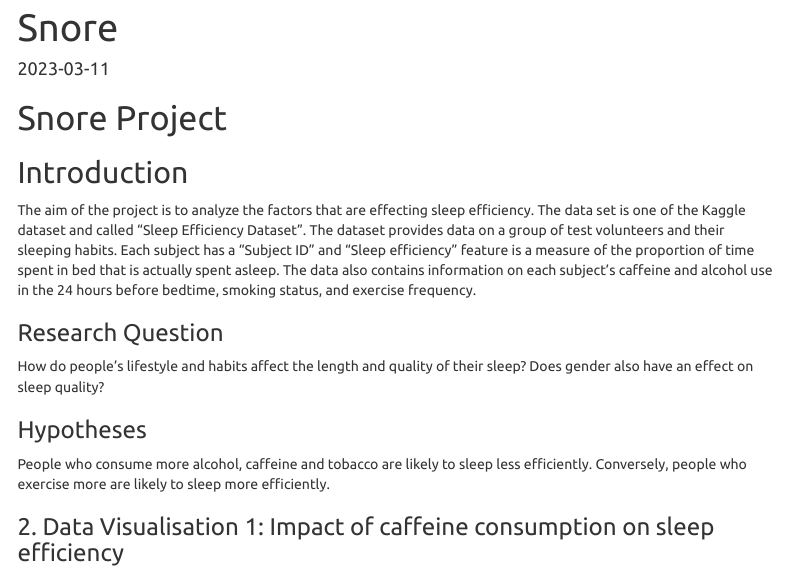
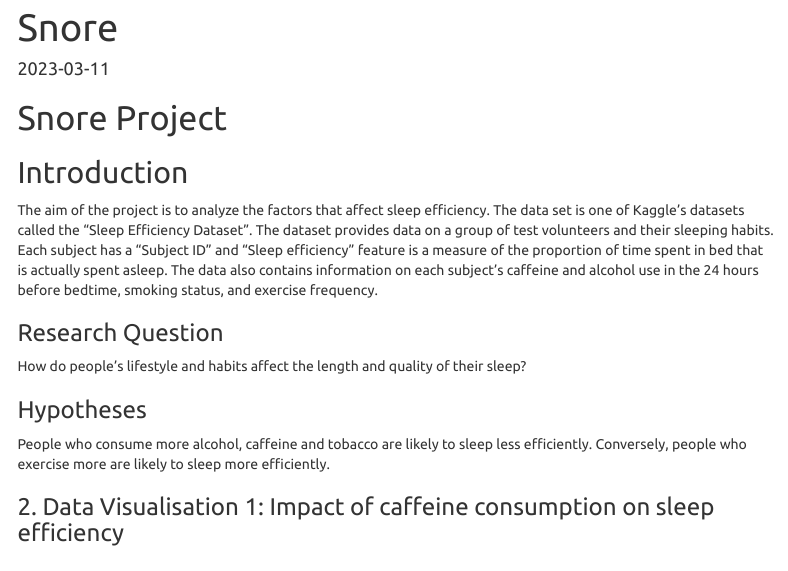
Before and after one commit to UniLuFS2020-ReplicationSeminar/Snore, an R Markdown document (Scripts/Snore Report.Rmd): the page in a window 1100 px wide, from its top. Rendered offline with R 4.5, knitr and Pandoc, with nearby package versions; some code elsewhere in the file could not run offline; menus at the side of the page are left out.

Commit message:
Minor corrections and edits to wording of RMarkdown file

````diff
--- a/Scripts/Snore Report.Rmd
+++ b/Scripts/Snore Report.Rmd
@@ -24,13 +24,12 @@ sleep_data <- import("C:\\Users\\amand\\OneDrive\\Bureau\\Snore\\Sleep_Efficienc
 # Snore Project
 ## Introduction
 
-The aim of the project is to analyze the factors that are effecting sleep efficiency. The data set
-is one of the Kaggle dataset and called "Sleep Efficiency Dataset". The dataset provides data on a group of test volunteers and their sleeping habits. Each subject has a "Subject ID" and "Sleep efficiency" feature is a measure of the proportion of time spent in bed that is actually spent asleep.
+The aim of the project is to analyze the factors that affect sleep efficiency. The data set
+is one of Kaggle's datasets called the "Sleep Efficiency Dataset". The dataset provides data on a group of test volunteers and their sleeping habits. Each subject has a "Subject ID" and "Sleep efficiency" feature is a measure of the proportion of time spent in bed that is actually spent asleep.
 The data also contains information on each subject's caffeine and alcohol use in the 24 hours before bedtime, smoking status, and exercise frequency.
 
 ### Research Question
 How do people's lifestyle and habits affect the length and quality of their sleep?
-Does gender also have an effect on sleep quality?
 
 ### Hypotheses
 People who consume more alcohol, caffeine and tobacco are likely to sleep less efficiently.
@@ -40,7 +39,7 @@ Conversely, people who exercise more are likely to sleep more efficiently.
 
 ```{r, echo=FALSE, message=FALSE, warning=FALSE}
 library("dplyr")
-# Histogram of age distribution
+# Histogram of caffeine consumption distribution
 histogram_caffeine <- sleep_data %>%
   na.omit(`Caffeine consumption`) %>%
   ggplot(aes(`Caffeine consumption`))+
````
